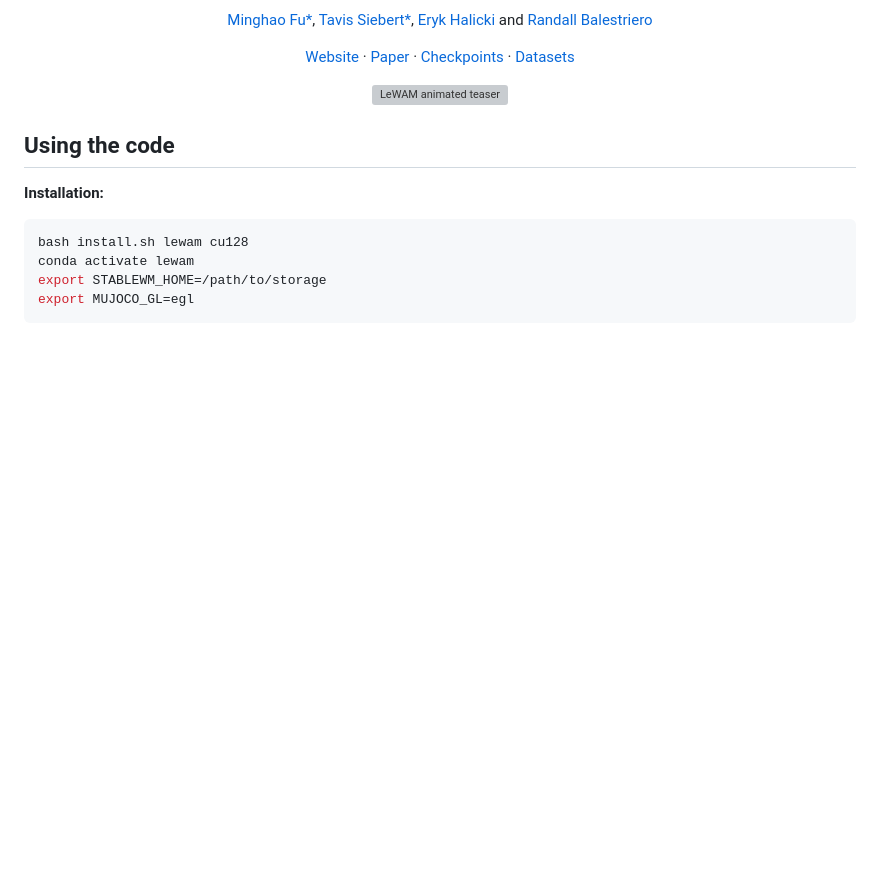
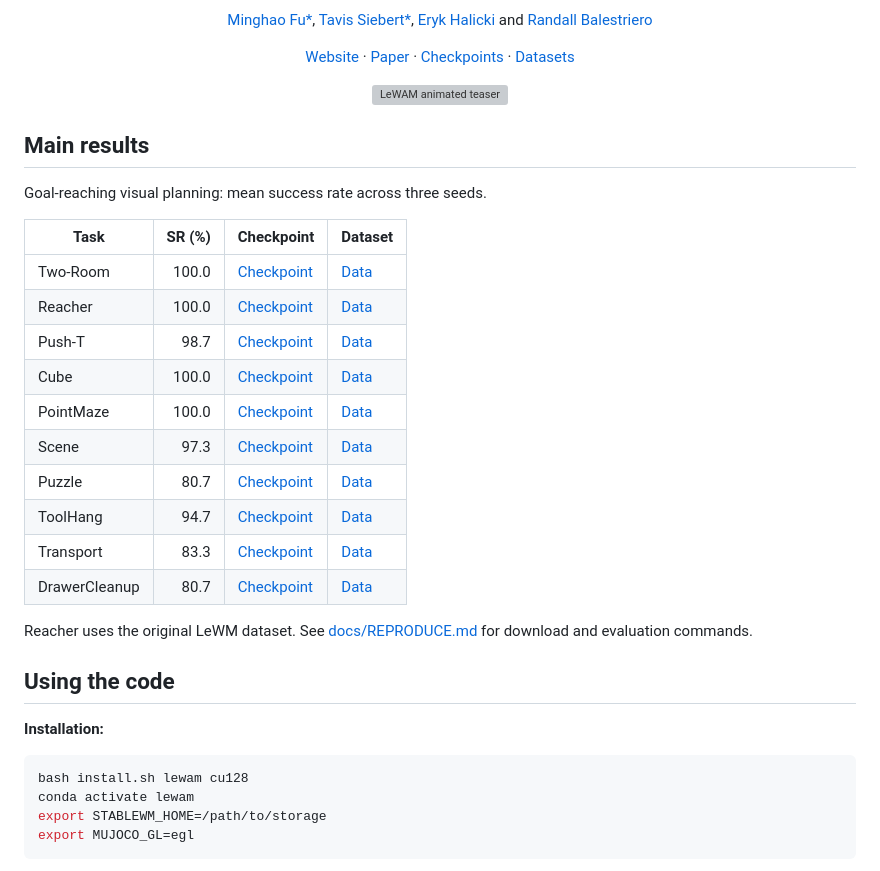
Before and after one commit to MinghaoFu/lewam, a Markdown page: README.md, the part around the change. Rendered like a GitHub page; blank space fills up the shorter version; grey boxes are pictures that could not be loaded.

Commit message:
Main results

```diff
--- a/README.md
+++ b/README.md
@@ -18,6 +18,25 @@
 <p align="center">
   <img src="assets/lewam_teaser.gif" alt="LeWAM animated teaser" width="100%">
 </p>
+
+## Main results
+
+Goal-reaching visual planning: mean success rate across three seeds.
+
+| Task | SR (%) | Checkpoint | Dataset |
+|---|---:|---|---|
+| Two-Room | 100.0 | [Checkpoint](https://huggingface.co/LeWAM/lewam-tworoom) | [Data](https://huggingface.co/datasets/LeWAM/lewam-tworoom) |
+| Reacher | 100.0 | [Checkpoint](https://huggingface.co/LeWAM/lewam-reacher) | [Data](https://huggingface.co/datasets/LeWAM/lewam-reacher) |
+| Push-T | 98.7 | [Checkpoint](https://huggingface.co/LeWAM/lewam-pusht) | [Data](https://huggingface.co/datasets/LeWAM/lewam-pusht) |
+| Cube | 100.0 | [Checkpoint](https://huggingface.co/LeWAM/lewam-cube) | [Data](https://huggingface.co/datasets/LeWAM/lewam-cube) |
+| PointMaze | 100.0 | [Checkpoint](https://huggingface.co/LeWAM/lewam-pointmaze-large) | [Data](https://huggingface.co/datasets/LeWAM/lewam-pointmaze-large) |
+| Scene | 97.3 | [Checkpoint](https://huggingface.co/LeWAM/lewam-scene) | [Data](https://huggingface.co/datasets/LeWAM/lewam-scene) |
+| Puzzle | 80.7 | [Checkpoint](https://huggingface.co/LeWAM/lewam-puzzle) | [Data](https://huggingface.co/datasets/LeWAM/lewam-puzzle) |
+| ToolHang | 94.7 | [Checkpoint](https://huggingface.co/LeWAM/lewam-toolhang) | [Data](https://huggingface.co/datasets/LeWAM/lewam-toolhang) |
+| Transport | 83.3 | [Checkpoint](https://huggingface.co/LeWAM/lewam-transport) | [Data](https://huggingface.co/datasets/LeWAM/lewam-transport) |
+| DrawerCleanup | 80.7 | [Checkpoint](https://huggingface.co/LeWAM/lewam-drawer) | [Data](https://huggingface.co/datasets/LeWAM/lewam-drawer) |
+
+Reacher uses the original LeWM dataset. See [docs/REPRODUCE.md](docs/REPRODUCE.md) for download and evaluation commands.
 
 ## Using the code
 
```
